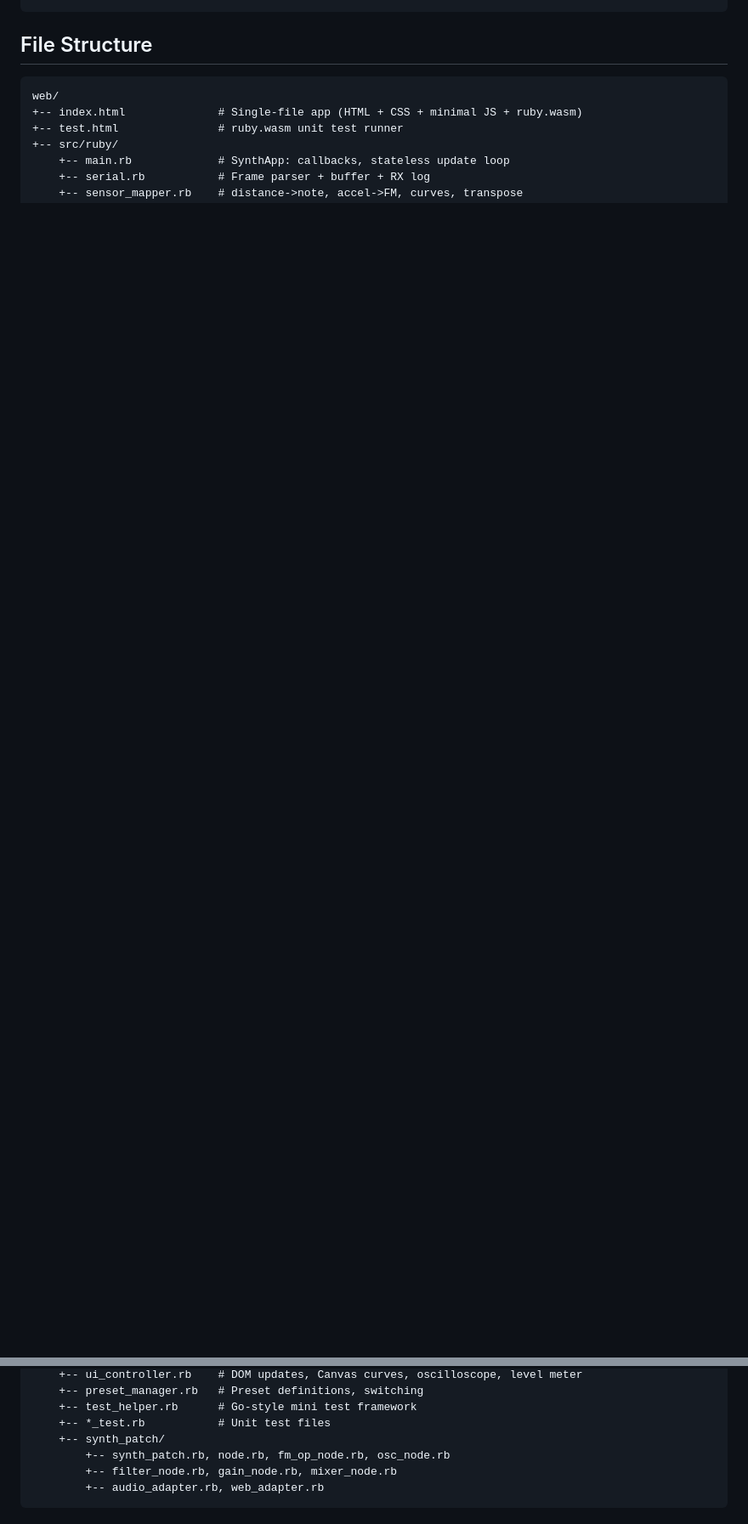
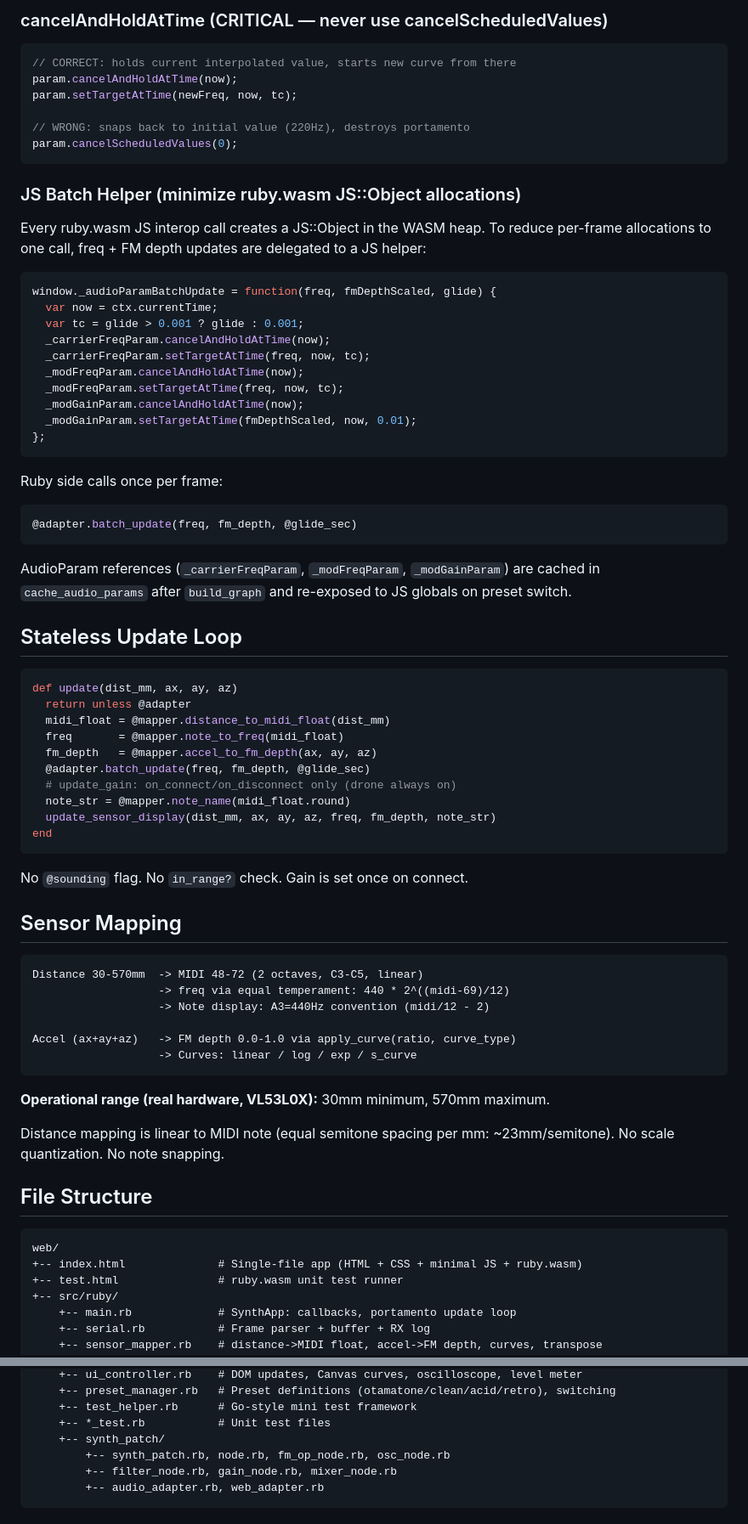
Before and after one commit to bash0C7/picoruby-ot, a Markdown page: web/CLAUDE.md, 2 parts joined by grey strips. Shown at 85% size. Rendered like a GitHub page; blank space fills up the shorter version.

Commit message:
docs: rewrite web/CLAUDE.md around portamento drone concept, update all current parameters
Co-Authored-By: Claude Sonnet 4.6 <noreply@anthropic.com>

````diff
--- a/web/CLAUDE.md
+++ b/web/CLAUDE.md
@@ -49,3 +78,72 @@ Serial Port --JS async--> rubySerialOnReceive
+### cancelAndHoldAtTime (CRITICAL — never use cancelScheduledValues)
+
+```js
+// CORRECT: holds current interpolated value, starts new curve from there
+param.cancelAndHoldAtTime(now);
+param.setTargetAtTime(newFreq, now, tc);
+
+// WRONG: snaps back to initial value (220Hz), destroys portamento
+param.cancelScheduledValues(0);
+```
+
+### JS Batch Helper (minimize ruby.wasm JS::Object allocations)
+
+Every ruby.wasm JS interop call creates a JS::Object in the WASM heap. To reduce
+per-frame allocations to one call, freq + FM depth updates are delegated to a JS helper:
+
+```js
+window._audioParamBatchUpdate = function(freq, fmDepthScaled, glide) {
+  var now = ctx.currentTime;
+  var tc = glide > 0.001 ? glide : 0.001;
+  _carrierFreqParam.cancelAndHoldAtTime(now);
+  _carrierFreqParam.setTargetAtTime(freq, now, tc);
+  _modFreqParam.cancelAndHoldAtTime(now);
+  _modFreqParam.setTargetAtTime(freq, now, tc);
+  _modGainParam.cancelAndHoldAtTime(now);
+  _modGainParam.setTargetAtTime(fmDepthScaled, now, 0.01);
+};
+```
+
+Ruby side calls once per frame:
+```ruby
+@adapter.batch_update(freq, fm_depth, @glide_sec)
+```
+
+AudioParam references (`_carrierFreqParam`, `_modFreqParam`, `_modGainParam`) are cached
+in `cache_audio_params` after `build_graph` and re-exposed to JS globals on preset switch.
+
+## Stateless Update Loop
+
+```ruby
+def update(dist_mm, ax, ay, az)
+  return unless @adapter
+  midi_float = @mapper.distance_to_midi_float(dist_mm)
+  freq       = @mapper.note_to_freq(midi_float)
+  fm_depth   = @mapper.accel_to_fm_depth(ax, ay, az)
+  @adapter.batch_update(freq, fm_depth, @glide_sec)
+  # update_gain: on_connect/on_disconnect only (drone always on)
+  note_str = @mapper.note_name(midi_float.round)
+  update_sensor_display(dist_mm, ax, ay, az, freq, fm_depth, note_str)
+end
+```
+
+No `@sounding` flag. No `in_range?` check. Gain is set once on connect.
+
+## Sensor Mapping
+
+```
+Distance 30-570mm  -> MIDI 48-72 (2 octaves, C3-C5, linear)
+                   -> freq via equal temperament: 440 * 2^((midi-69)/12)
+                   -> Note display: A3=440Hz convention (midi/12 - 2)
+
+Accel (ax+ay+az)   -> FM depth 0.0-1.0 via apply_curve(ratio, curve_type)
+                   -> Curves: linear / log / exp / s_curve
+```
+
+**Operational range (real hardware, VL53L0X):** 30mm minimum, 570mm maximum.
+
+Distance mapping is linear to MIDI note (equal semitone spacing per mm: ~23mm/semitone).
+No scale quantization. No note snapping.
 
 ## File Structure
 
@@ -54,11 +152,11 @@ web/
 +-- index.html              # Single-file app (HTML + CSS + minimal JS + ruby.wasm)
 +-- test.html               # ruby.wasm unit test runner
 +-- src/ruby/
-    +-- main.rb             # SynthApp: callbacks, stateless update loop
+    +-- main.rb             # SynthApp: callbacks, portamento update loop
     +-- serial.rb           # Frame parser + buffer + RX log
-    +-- sensor_mapper.rb    # distance->note, accel->FM, curves, transpose
+    +-- sensor_mapper.rb    # distance->MIDI float, accel->FM depth, curves, transpose
     +-- ui_controller.rb    # DOM updates, Canvas curves, oscilloscope, level meter
-    +-- preset_manager.rb   # Preset definitions, switching
+    +-- preset_manager.rb   # Preset definitions (otamatone/clean/acid/retro), switching
     +-- test_helper.rb      # Go-style mini test framework
     +-- *_test.rb           # Unit test files
     +-- synth_patch/
````
Also changed, not shown: other parts of web/CLAUDE.md (+69 -45 lines), CLAUDE.md (+5 -3 lines).
